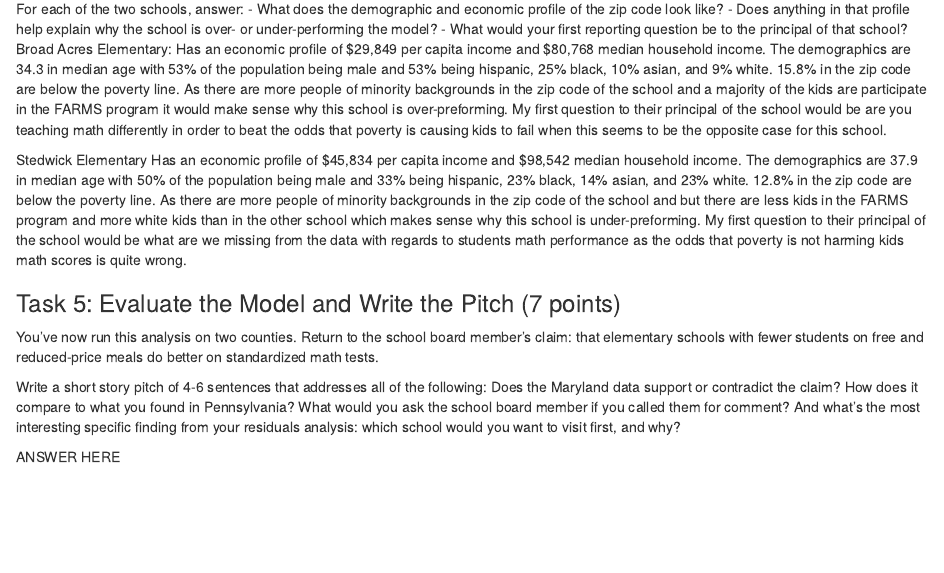
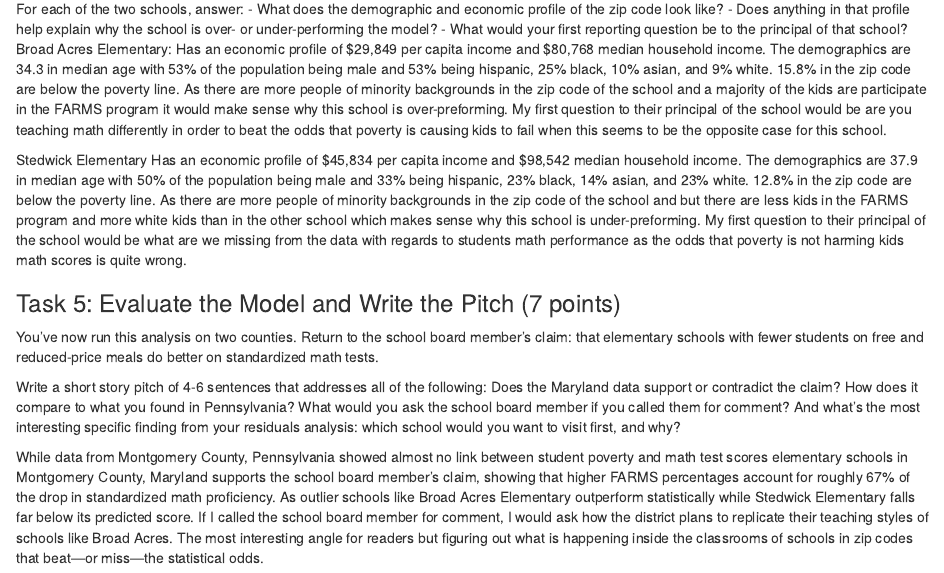
Before and after one commit to coroth124/journalism405, an R Markdown document (homework/HW13_SchoolMathScores.Rmd): the page in a window 1100 px wide, from 2470 px down. Rendered offline with R 4.5, knitr and Pandoc, with nearby package versions; some code elsewhere in the file could not run offline.

Commit message:
Update HW13_SchoolMathScores.Rmd

```diff
--- a/homework/HW13_SchoolMathScores.Rmd
+++ b/homework/HW13_SchoolMathScores.Rmd
@@ -97,4 +97,4 @@ You've now run this analysis on two counties. Return to the school board member'
 
 Write a short story pitch of 4-6 sentences that addresses all of the following: Does the Maryland data support or contradict the claim? How does it compare to what you found in Pennsylvania? What would you ask the school board member if you called them for comment? And what's the most interesting specific finding from your residuals analysis: which school would you want to visit first, and why?
 
-ANSWER HERE
+While data from Montgomery County, Pennsylvania showed almost no link between student poverty and math test scores elementary schools in Montgomery County, Maryland supports the school board member's claim, showing that higher FARMS percentages account for roughly 67% of the drop in standardized math proficiency. As outlier schools like Broad Acres Elementary outperform statistically while Stedwick Elementary falls far below its predicted score. If I called the school board member for comment, I would ask how the district plans to replicate their teaching styles of schools like Broad Acres. The most interesting angle for readers but figuring out what is happening inside the classrooms of schools in zip codes that beat—or miss—the statistical odds.
```
